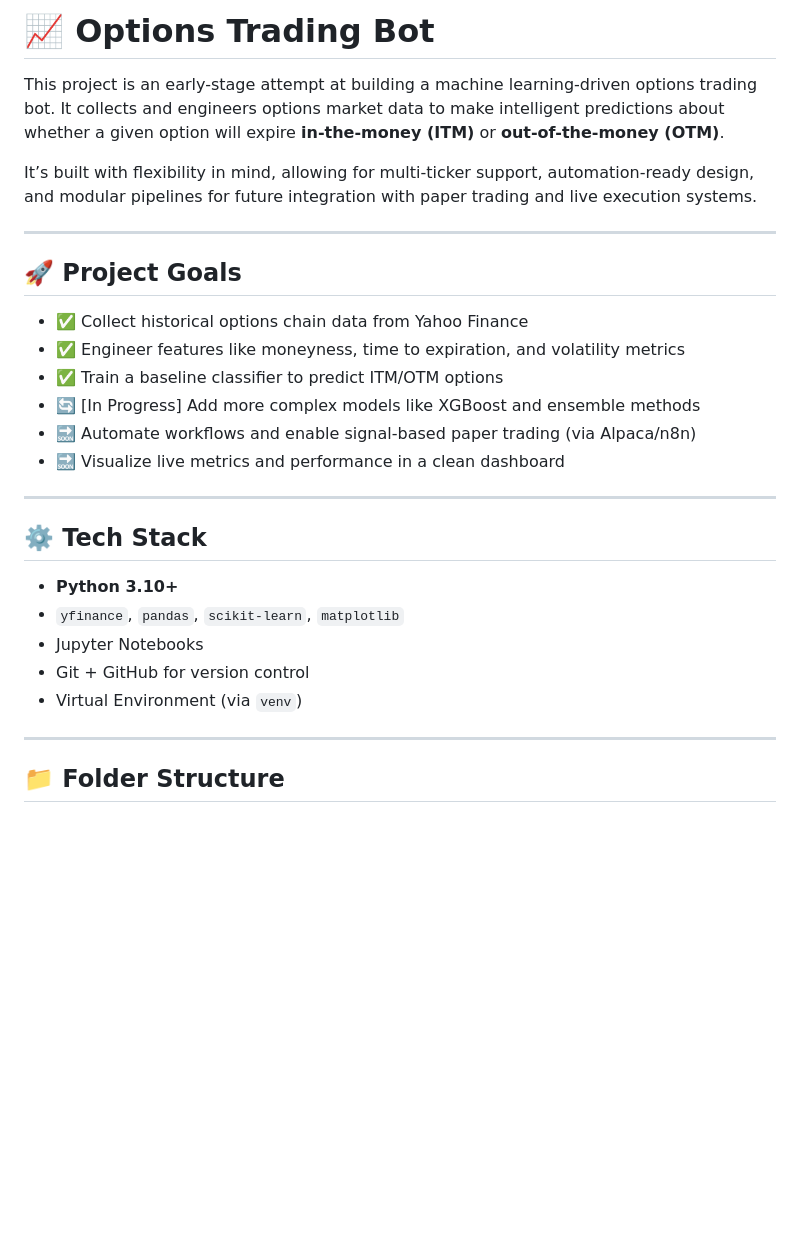
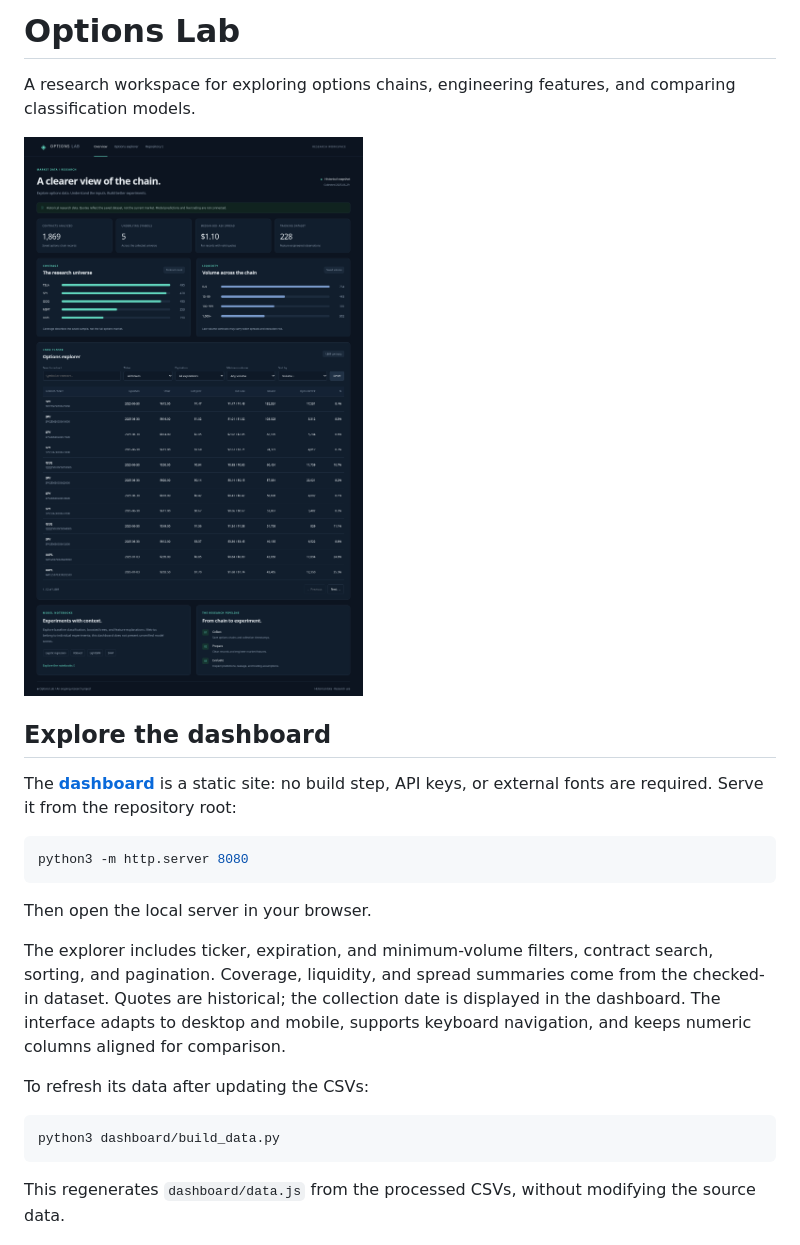
Before and after one commit to FirePuncher081/options-trading-bot, a Markdown page: README.md, the part around the change printed below. GitHub-like rendering; pictures changed too: images/dashboard.png (added); blank space fills up the shorter version.

Commit message:
Build historical options dashboard and polish research presentation

````diff
--- a/README.md
+++ b/README.md
@@ -1,31 +1,26 @@
-# 📈 Options Trading Bot
+# Options Lab
 
-This project is an early-stage attempt at building a machine learning-driven options trading bot. It collects and engineers options market data to make intelligent predictions about whether a given option will expire **in-the-money (ITM)** or **out-of-the-money (OTM)**.
+A research workspace for exploring options chains, engineering features, and comparing classification models.
 
-It’s built with flexibility in mind, allowing for multi-ticker support, automation-ready design, and modular pipelines for future integration with paper trading and live execution systems.
+![Options Lab dashboard showing historical dataset coverage, liquidity, and the options explorer](images/dashboard.png)
 
----
+## Explore the dashboard
 
-## 🚀 Project Goals
+The **[dashboard](index.html)** is a static site: no build step, API keys, or external fonts are required. Serve it from the repository root:
 
-- ✅ Collect historical options chain data from Yahoo Finance
-- ✅ Engineer features like moneyness, time to expiration, and volatility metrics
-- ✅ Train a baseline classifier to predict ITM/OTM options
-- 🔄 [In Progress] Add more complex models like XGBoost and ensemble methods
-- 🔜 Automate workflows and enable signal-based paper trading (via Alpaca/n8n)
-- 🔜 Visualize live metrics and performance in a clean dashboard
+```bash
+python3 -m http.server 8080
+```
 
----
+Then open the local server in your browser.
 
-## ⚙️ Tech Stack
+The explorer includes ticker, expiration, and minimum-volume filters, contract search, sorting, and pagination. Coverage, liquidity, and spread summaries come from the checked-in dataset. Quotes are historical; the collection date is displayed in the dashboard. The interface adapts to desktop and mobile, supports keyboard navigation, and keeps numeric columns aligned for comparison.
 
-- **Python 3.10+**
-- `yfinance`, `pandas`, `scikit-learn`, `matplotlib`
-- Jupyter Notebooks
-- Git + GitHub for version control
-- Virtual Environment (via `venv`)
+To refresh its data after updating the CSVs:
 
----
+```bash
+python3 dashboard/build_data.py
+```
 
-## 📁 Folder Structure
+This regenerates `dashboard/data.js` from the processed CSVs, without modifying the source data.
 
````
Also changed, not shown: other parts of README.md (+73 -14 lines), images/baseline_confusion.png (added), images/feature_importance.png, images/xgboost_confusion.png, 12 other files.
